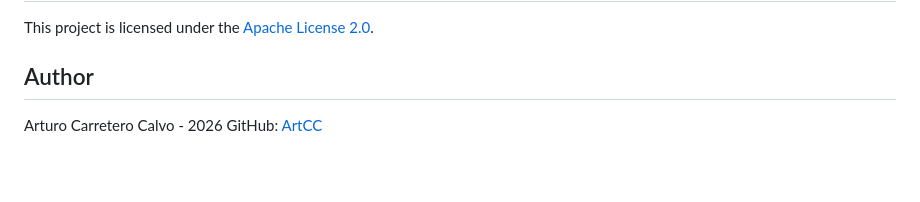
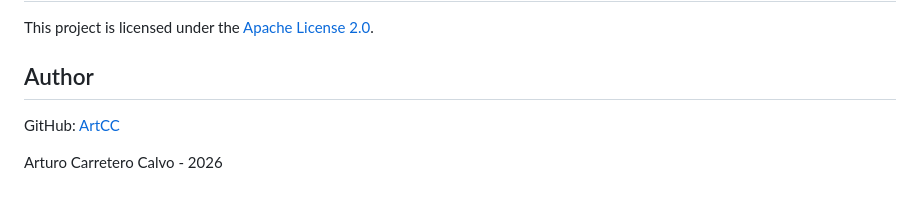
Before and after one commit to ArtCC/keychron-launcher-wrapper, a Markdown page: README.md, the part around the change. GitHub-like rendering; blank space fills up the shorter version.

Commit message:
Reorder author information in README.md
- Move GitHub link above author name
- Add newline at end of file

```diff
--- a/README.md
+++ b/README.md
@@ -187,5 +187,6 @@ This project is licensed under the [Apache License 2.0](LICENSE).
 
 ## Author
 
+GitHub: [ArtCC](https://github.com/ArtCC)
+
 Arturo Carretero Calvo - 2026
-GitHub: [ArtCC](https://github.com/ArtCC)
```
